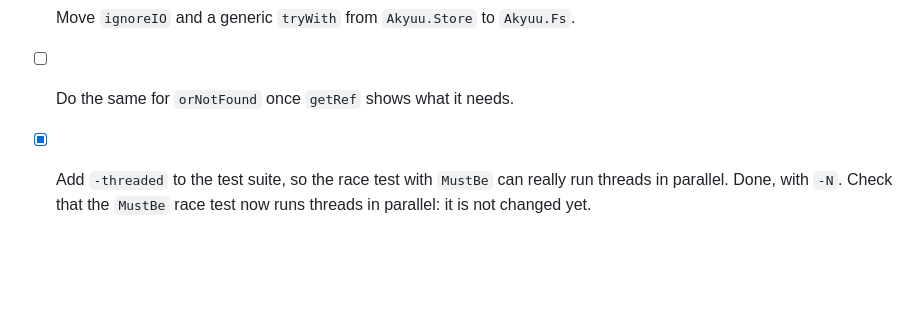
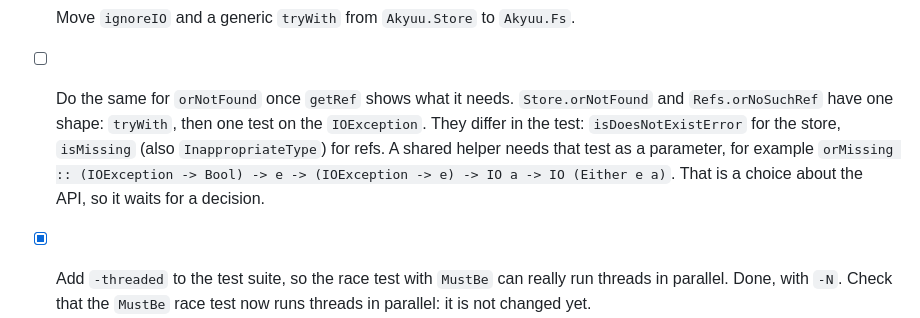
Before and after one commit to lillycham/akyuu, a Markdown page: TODO.md, the part around the change. Drawn GitHub-style; blank space fills up the shorter version.

Commit message:
docs: explain why orNotFound is not lifted yet
The store and the refs use a different test for a missing file.
A shared helper must take that test as an argument.
That is a choice for the owner.

Co-Authored-By: Claude Sonnet 5.5 <noreply@anthropic.com>

```diff
--- a/TODO.md
+++ b/TODO.md
@@ -364,5 +364,8 @@ Not done:
       `Fs.atomicWrite` removes the temporary file with `ignoreIO`, and `add` calls it.
 - [x] Move `ignoreIO` and a generic `tryWith` from `Akyuu.Store` to `Akyuu.Fs`.
 - [ ] Do the same for `orNotFound` once `getRef` shows what it needs.
+      `Store.orNotFound` and `Refs.orNoSuchRef` have one shape: `tryWith`, then one test on the `IOException`. They differ in the test:
+      `isDoesNotExistError` for the store, `isMissing` (also `InappropriateType`) for refs. A shared helper needs that test as a parameter,
+      for example `orMissing :: (IOException -> Bool) -> e -> (IOException -> e) -> IO a -> IO (Either e a)`. That is a choice about the API, so it waits for a decision.
 - [x] Add `-threaded` to the test suite, so the race test with `MustBe` can really run threads in parallel.
       Done, with `-N`. Check that the `MustBe` race test now runs threads in parallel: it is not changed yet.
```
